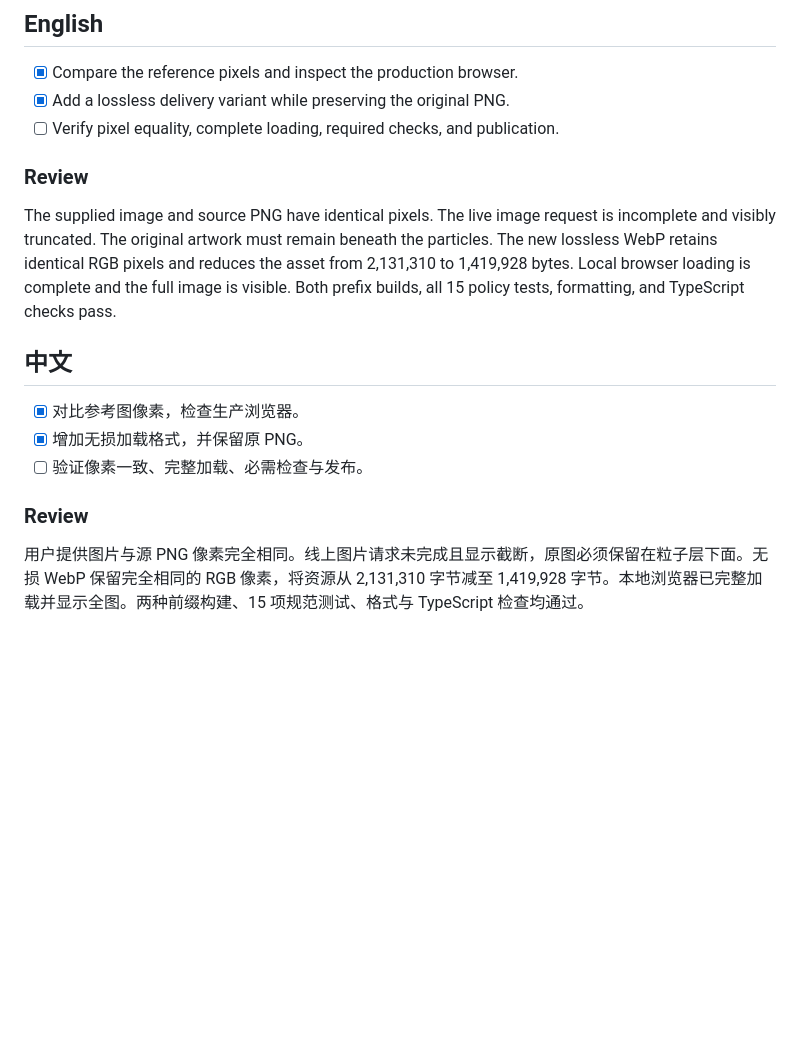
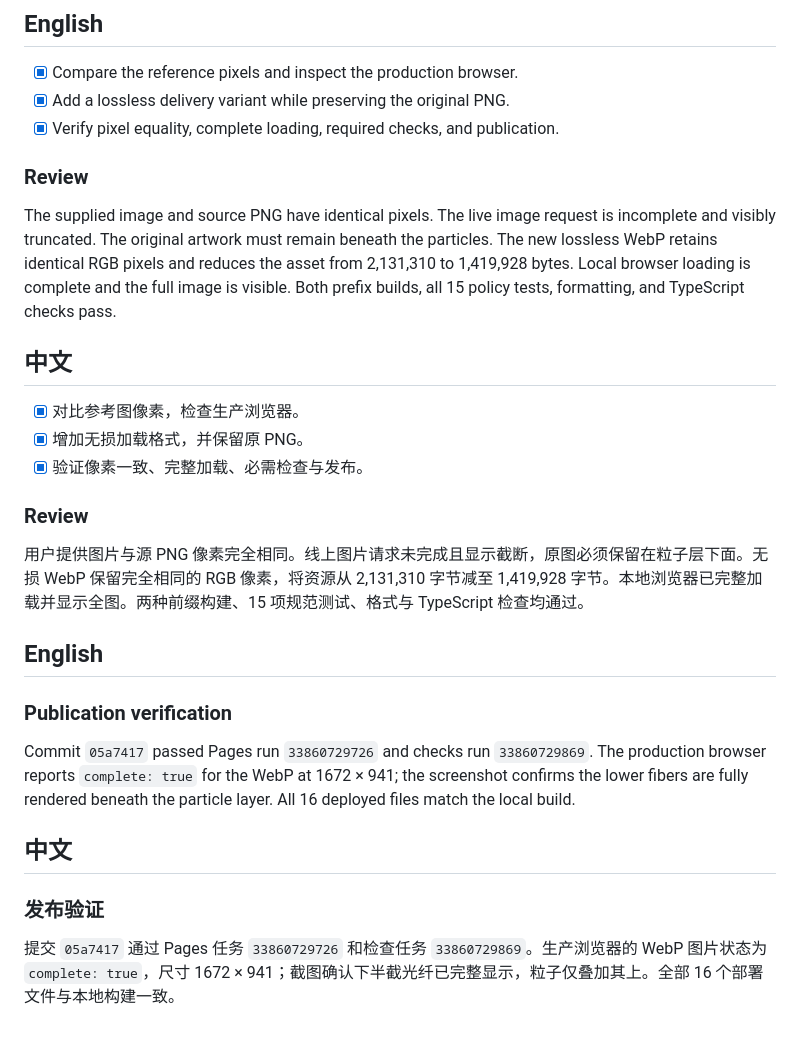
Before and after one commit to apigo-labs/apigo-labs.github.io, a Markdown page: context-kg/tasks/todo.md, the part around the change. Rendered like a GitHub page; blank space fills up the shorter version.

Commit message:
Record complete production background loading

```diff
--- a/context-kg/tasks/todo.md
+++ b/context-kg/tasks/todo.md
@@ -170,7 +170,7 @@ The previous circuit treatment changed the visual identity too much. This correc
 
 - [x] Compare the reference pixels and inspect the production browser.
 - [x] Add a lossless delivery variant while preserving the original PNG.
-- [ ] Verify pixel equality, complete loading, required checks, and publication.
+- [x] Verify pixel equality, complete loading, required checks, and publication.
 
 ### Review
 
@@ -180,8 +180,20 @@ The supplied image and source PNG have identical pixels. The live image request
 
 - [x] 对比参考图像素，检查生产浏览器。
 - [x] 增加无损加载格式，并保留原 PNG。
-- [ ] 验证像素一致、完整加载、必需检查与发布。
+- [x] 验证像素一致、完整加载、必需检查与发布。
 
 ### Review
 
 用户提供图片与源 PNG 像素完全相同。线上图片请求未完成且显示截断，原图必须保留在粒子层下面。无损 WebP 保留完全相同的 RGB 像素，将资源从 2,131,310 字节减至 1,419,928 字节。本地浏览器已完整加载并显示全图。两种前缀构建、15 项规范测试、格式与 TypeScript 检查均通过。
+
+## English
+
+### Publication verification
+
+Commit `05a7417` passed Pages run `33860729726` and checks run `33860729869`. The production browser reports `complete: true` for the WebP at 1672 × 941; the screenshot confirms the lower fibers are fully rendered beneath the particle layer. All 16 deployed files match the local build.
+
+## 中文
+
+### 发布验证
+
+提交 `05a7417` 通过 Pages 任务 `33860729726` 和检查任务 `33860729869`。生产浏览器的 WebP 图片状态为 `complete: true`，尺寸 1672 × 941；截图确认下半截光纤已完整显示，粒子仅叠加其上。全部 16 个部署文件与本地构建一致。
```
